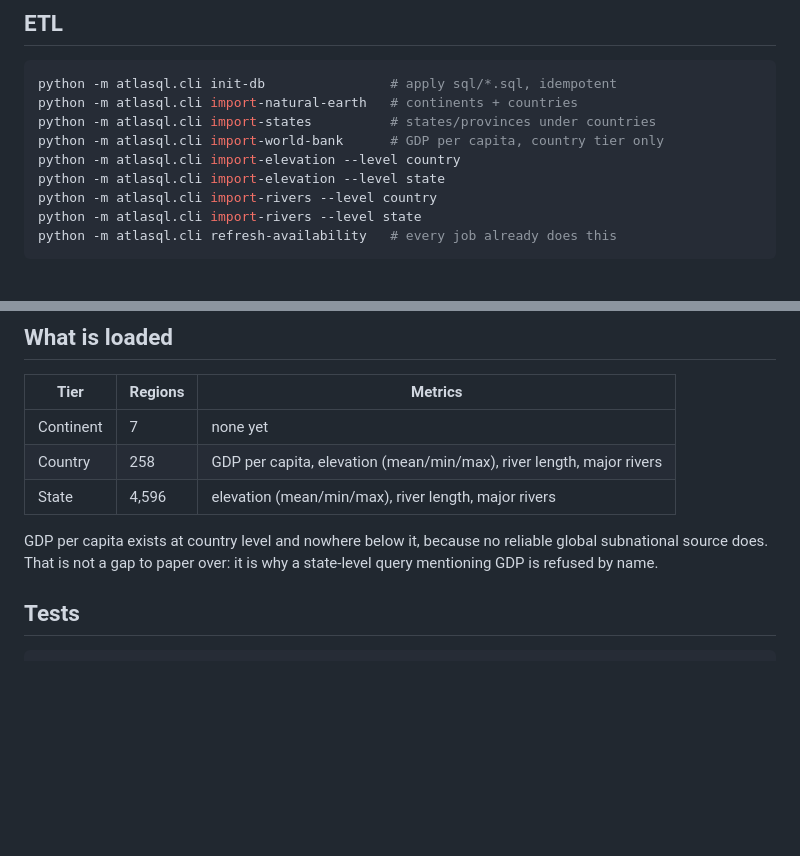
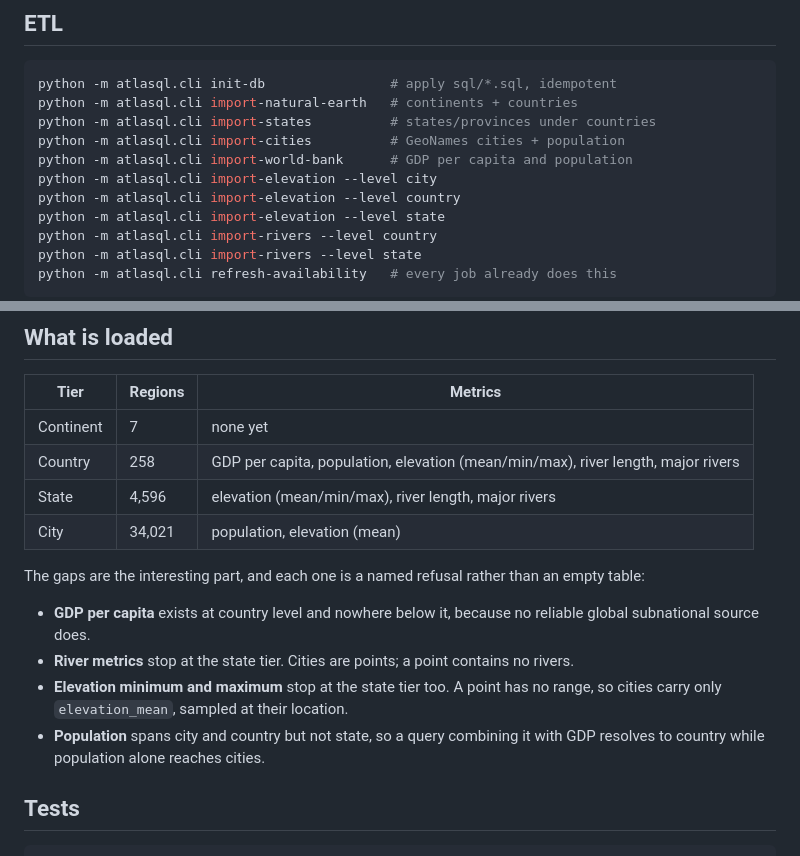
Before and after one commit to zacktiger/AtlasQL, a Markdown page: README.md, 2 parts joined by grey strips. Rendered like a GitHub page; blank space fills up the shorter version.

Commit message:
Document the city tier and its coverage gaps

```diff
--- a/README.md
+++ b/README.md
@@ -26,7 +26,9 @@ Connection settings default to the docker-compose database. Override with
 python -m atlasql.cli init-db                # apply sql/*.sql, idempotent
 python -m atlasql.cli import-natural-earth   # continents + countries
 python -m atlasql.cli import-states          # states/provinces under countries
-python -m atlasql.cli import-world-bank      # GDP per capita, country tier only
+python -m atlasql.cli import-cities          # GeoNames cities + population
+python -m atlasql.cli import-world-bank      # GDP per capita and population
+python -m atlasql.cli import-elevation --level city
 python -m atlasql.cli import-elevation --level country
 python -m atlasql.cli import-elevation --level state
 python -m atlasql.cli import-rivers --level country
@@ -86,12 +88,21 @@ is the intended answer, not an empty result set.
 | Tier | Regions | Metrics |
 |---|---|---|
 | Continent | 7 | none yet |
-| Country | 258 | GDP per capita, elevation (mean/min/max), river length, major rivers |
+| Country | 258 | GDP per capita, population, elevation (mean/min/max), river length, major rivers |
 | State | 4,596 | elevation (mean/min/max), river length, major rivers |
+| City | 34,021 | population, elevation (mean) |
 
-GDP per capita exists at country level and nowhere below it, because no
-reliable global subnational source does. That is not a gap to paper over: it is
-why a state-level query mentioning GDP is refused by name.
+The gaps are the interesting part, and each one is a named refusal rather than
+an empty table:
+
+- **GDP per capita** exists at country level and nowhere below it, because no
+  reliable global subnational source does.
+- **River metrics** stop at the state tier. Cities are points; a point contains
+  no rivers.
+- **Elevation minimum and maximum** stop at the state tier too. A point has no
+  range, so cities carry only `elevation_mean`, sampled at their location.
+- **Population** spans city and country but not state, so a query combining it
+  with GDP resolves to country while population alone reaches cities.
 
 ## Tests
 
```
Also changed, not shown: CLAUDE.md (+6 -4 lines).
